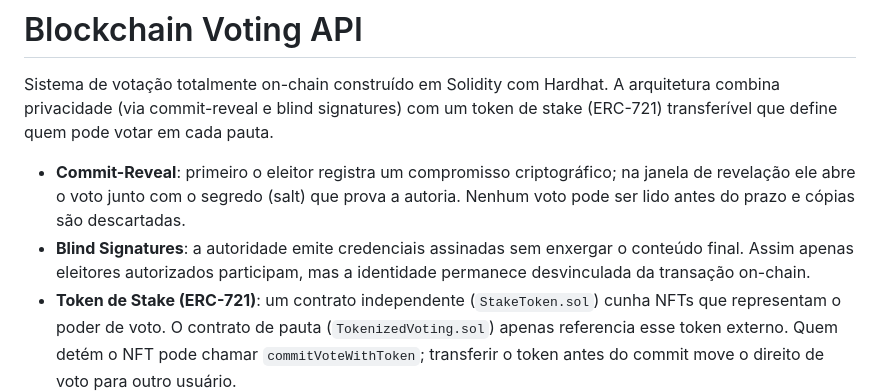
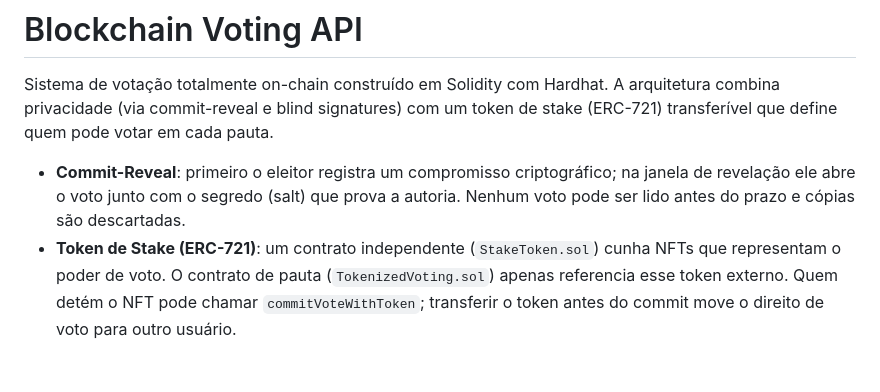
Before and after one commit to muosilva/blockchain-voting-api, a Markdown page: README.md, the part around the change. Drawn GitHub-style; blank space fills up the shorter version.

```diff
--- a/README.md
+++ b/README.md
@@ -3,7 +3,6 @@
 Sistema de votação totalmente on-chain construído em Solidity com Hardhat. A arquitetura combina privacidade (via commit-reveal e blind signatures) com um token de stake (ERC-721) transferível que define quem pode votar em cada pauta.
 
 - **Commit-Reveal**: primeiro o eleitor registra um compromisso criptográfico; na janela de revelação ele abre o voto junto com o segredo (salt) que prova a autoria. Nenhum voto pode ser lido antes do prazo e cópias são descartadas.
-- **Blind Signatures**: a autoridade emite credenciais assinadas sem enxergar o conteúdo final. Assim apenas eleitores autorizados participam, mas a identidade permanece desvinculada da transação on-chain.
 - **Token de Stake (ERC-721)**: um contrato independente (`StakeToken.sol`) cunha NFTs que representam o poder de voto. O contrato de pauta (`TokenizedVoting.sol`) apenas referencia esse token externo. Quem detém o NFT pode chamar `commitVoteWithToken`; transferir o token antes do commit move o direito de voto para outro usuário.
 
 ## Visão Geral do Fluxo
```
